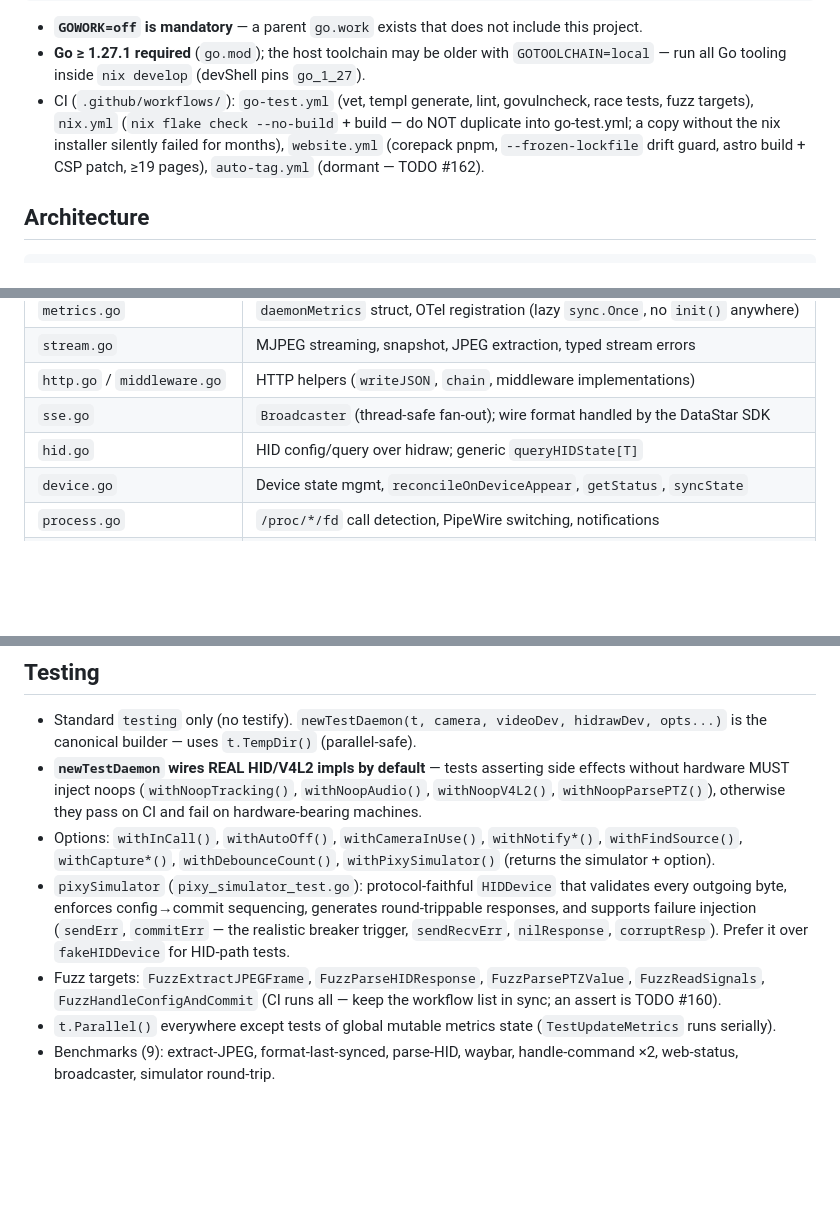
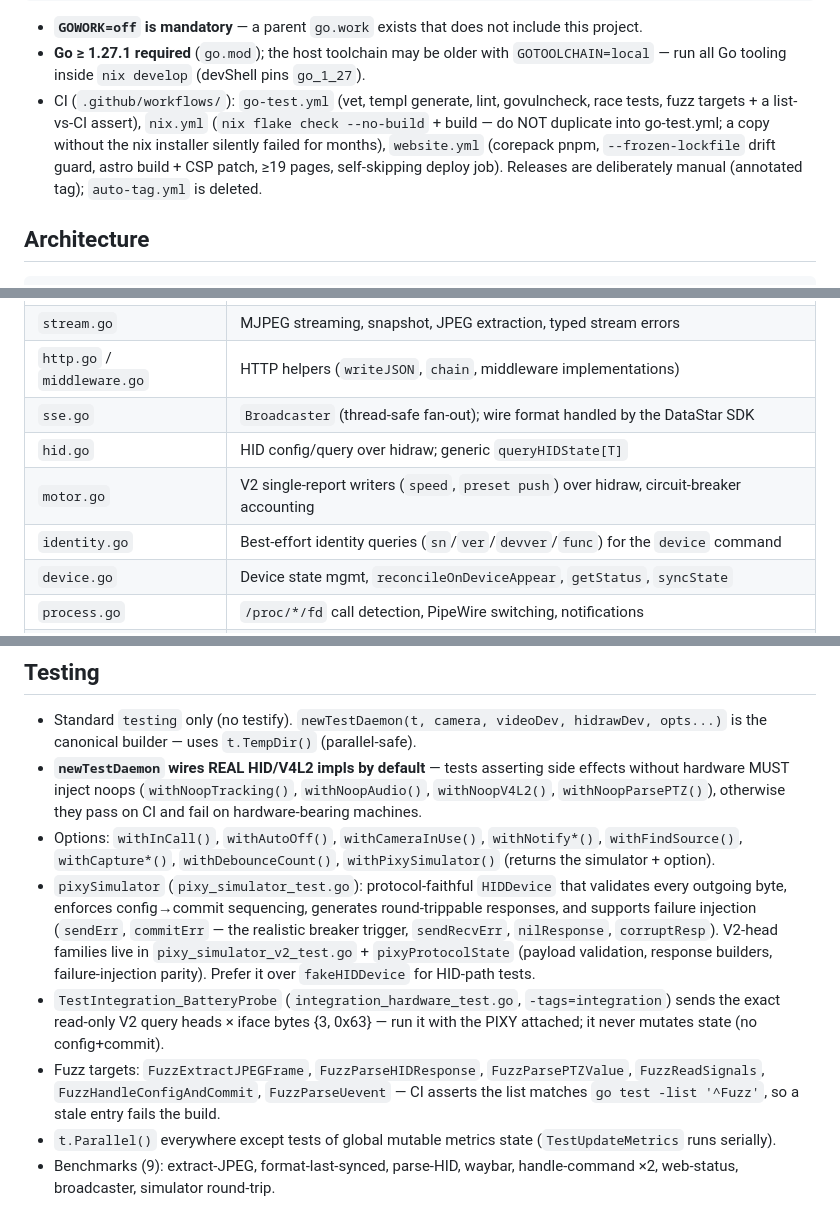
Before and after one commit to LarsArtmann/emeet-pixyd, a Markdown page: AGENTS.md, 3 parts joined by grey strips. GitHub-like rendering; blank space fills up the shorter version.

```diff
--- a/AGENTS.md
+++ b/AGENTS.md
@@ -19,7 +19,7 @@ go test -tags=integration ./...             # real-hardware HID/V4L2 tests
 
 - **`GOWORK=off` is mandatory** — a parent `go.work` exists that does not include this project.
 - **Go ≥ 1.27.1 required** (`go.mod`); the host toolchain may be older with `GOTOOLCHAIN=local` — run all Go tooling inside `nix develop` (devShell pins `go_1_27`).
-- CI (`.github/workflows/`): `go-test.yml` (vet, templ generate, lint, govulncheck, race tests, fuzz targets), `nix.yml` (`nix flake check --no-build` + build — do NOT duplicate into go-test.yml; a copy without the nix installer silently failed for months), `website.yml` (corepack pnpm, `--frozen-lockfile` drift guard, astro build + CSP patch, ≥19 pages), `auto-tag.yml` (dormant — TODO #162).
+- CI (`.github/workflows/`): `go-test.yml` (vet, templ generate, lint, govulncheck, race tests, fuzz targets + a list-vs-CI assert), `nix.yml` (`nix flake check --no-build` + build — do NOT duplicate into go-test.yml; a copy without the nix installer silently failed for months), `website.yml` (corepack pnpm, `--frozen-lockfile` drift guard, astro build + CSP patch, ≥19 pages, self-skipping deploy job). Releases are deliberately manual (annotated tag); `auto-tag.yml` is deleted.
 
 ## Architecture
 
@@ -43,6 +43,8 @@ main() → NewDaemon() → Run()
 | `http.go` / `middleware.go`               | HTTP helpers (`writeJSON`, `chain`, middleware implementations)                                                                                       |
 | `sse.go`                                  | `Broadcaster` (thread-safe fan-out); wire format handled by the DataStar SDK                                                                          |
 | `hid.go`                                  | HID config/query over hidraw; generic `queryHIDState[T]`                                                                                              |
+| `motor.go`                                | V2 single-report writers (`speed`, `preset push`) over hidraw, circuit-breaker accounting                                                              |
+| `identity.go`                             | Best-effort identity queries (`sn`/`ver`/`devver`/`func`) for the `device` command                                                                     |
 | `device.go`                               | Device state mgmt, `reconcileOnDeviceAppear`, `getStatus`, `syncState`                                                                                |
 | `process.go`                              | `/proc/*/fd` call detection, PipeWire switching, notifications                                                                                        |
 | `uevent.go` / `uevent_linux.go`           | Netlink uevent listener (`UeventListener` interface)                                                                                                  |
@@ -81,8 +84,9 @@ main() → NewDaemon() → Run()
 - Standard `testing` only (no testify). `newTestDaemon(t, camera, videoDev, hidrawDev, opts...)` is the canonical builder — uses `t.TempDir()` (parallel-safe).
 - **`newTestDaemon` wires REAL HID/V4L2 impls by default** — tests asserting side effects without hardware MUST inject noops (`withNoopTracking()`, `withNoopAudio()`, `withNoopV4L2()`, `withNoopParsePTZ()`), otherwise they pass on CI and fail on hardware-bearing machines.
 - Options: `withInCall()`, `withAutoOff()`, `withCameraInUse()`, `withNotify*()`, `withFindSource()`, `withCapture*()`, `withDebounceCount()`, `withPixySimulator()` (returns the simulator + option).
-- `pixySimulator` (`pixy_simulator_test.go`): protocol-faithful `HIDDevice` that validates every outgoing byte, enforces config→commit sequencing, generates round-trippable responses, and supports failure injection (`sendErr`, `commitErr` — the realistic breaker trigger, `sendRecvErr`, `nilResponse`, `corruptResp`). Prefer it over `fakeHIDDevice` for HID-path tests.
-- Fuzz targets: `FuzzExtractJPEGFrame`, `FuzzParseHIDResponse`, `FuzzParsePTZValue`, `FuzzReadSignals`, `FuzzHandleConfigAndCommit` (CI runs all — keep the workflow list in sync; an assert is TODO #160).
+- `pixySimulator` (`pixy_simulator_test.go`): protocol-faithful `HIDDevice` that validates every outgoing byte, enforces config→commit sequencing, generates round-trippable responses, and supports failure injection (`sendErr`, `commitErr` — the realistic breaker trigger, `sendRecvErr`, `nilResponse`, `corruptResp`). V2-head families live in `pixy_simulator_v2_test.go` + `pixyProtocolState` (payload validation, response builders, failure-injection parity). Prefer it over `fakeHIDDevice` for HID-path tests.
+- `TestIntegration_BatteryProbe` (`integration_hardware_test.go`, `-tags=integration`) sends the exact read-only V2 query heads × iface bytes {3, 0x63} — run it with the PIXY attached; it never mutates state (no config+commit).
+- Fuzz targets: `FuzzExtractJPEGFrame`, `FuzzParseHIDResponse`, `FuzzParsePTZValue`, `FuzzReadSignals`, `FuzzHandleConfigAndCommit`, `FuzzParseUevent` — CI asserts the list matches `go test -list '^Fuzz'`, so a stale entry fails the build.
 - `t.Parallel()` everywhere except tests of global mutable metrics state (`TestUpdateMetrics` runs serially).
 - Benchmarks (9): extract-JPEG, format-last-synced, parse-HID, waybar, handle-command ×2, web-status, broadcaster, simulator round-trip.
 
```
Also changed, not shown: other parts of AGENTS.md (+8 -5 lines), docs/DOMAIN_LANGUAGE.md (+8 -0 lines).
